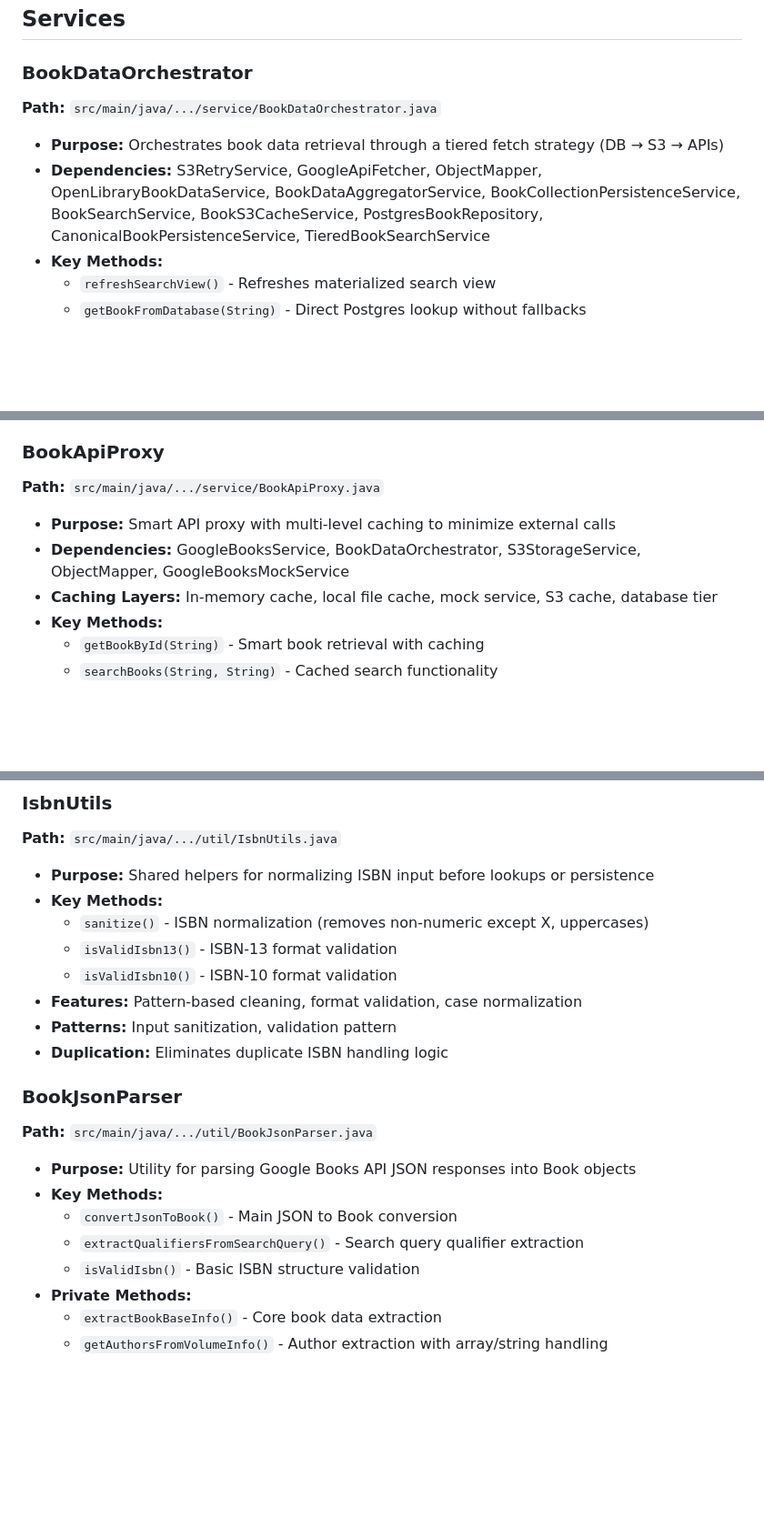
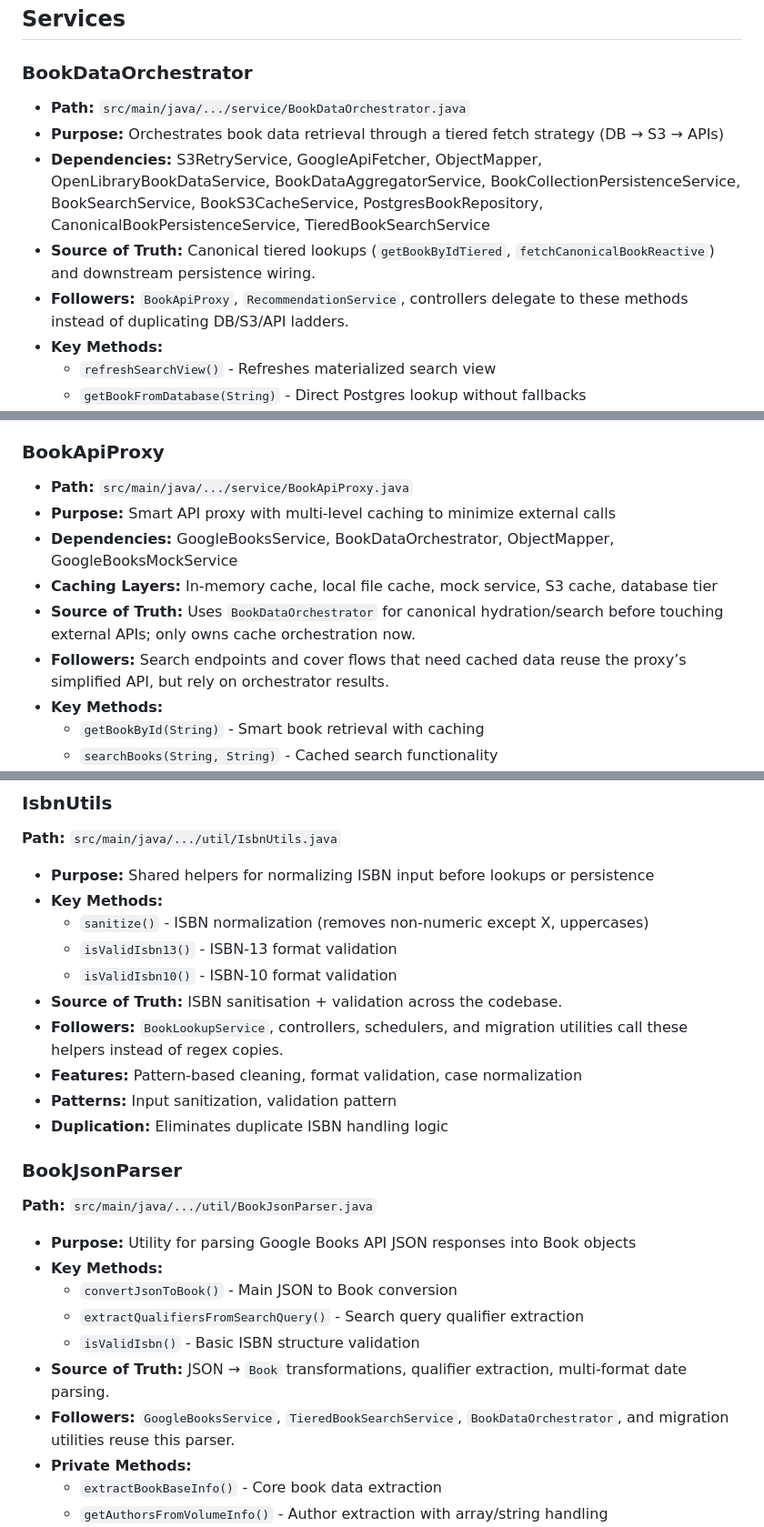
Before and after one commit to WilliamAGH/book-finder, a Markdown page: docs/comprehensive-class-method-inventory-sep-20-25.md, 3 parts joined by grey strips. Shown: that part at 91% size. Drawn GitHub-style; blank space fills up the shorter version.

```diff
--- a/docs/comprehensive-class-method-inventory-sep-20-25.md
+++ b/docs/comprehensive-class-method-inventory-sep-20-25.md
@@ -411,9 +411,11 @@
 ## Services
 
 ### BookDataOrchestrator
-**Path:** `src/main/java/.../service/BookDataOrchestrator.java`
+- **Path:** `src/main/java/.../service/BookDataOrchestrator.java`
 - **Purpose:** Orchestrates book data retrieval through a tiered fetch strategy (DB → S3 → APIs)
 - **Dependencies:** S3RetryService, GoogleApiFetcher, ObjectMapper, OpenLibraryBookDataService, BookDataAggregatorService, BookCollectionPersistenceService, BookSearchService, BookS3CacheService, PostgresBookRepository, CanonicalBookPersistenceService, TieredBookSearchService
+- **Source of Truth:** Canonical tiered lookups (`getBookByIdTiered`, `fetchCanonicalBookReactive`) and downstream persistence wiring.
+- **Followers:** `BookApiProxy`, `RecommendationService`, controllers delegate to these methods instead of duplicating DB/S3/API ladders.
 - **Key Methods:**
   - `refreshSearchView()` - Refreshes materialized search view
   - `getBookFromDatabase(String)` - Direct Postgres lookup without fallbacks
@@ -489,10 +495,12 @@
 - **Duplication:** Similar normalization patterns, result limiting logic
 
 ### BookApiProxy
-**Path:** `src/main/java/.../service/BookApiProxy.java`
+- **Path:** `src/main/java/.../service/BookApiProxy.java`
 - **Purpose:** Smart API proxy with multi-level caching to minimize external calls
-- **Dependencies:** GoogleBooksService, BookDataOrchestrator, S3StorageService, ObjectMapper, GoogleBooksMockService
+- **Dependencies:** GoogleBooksService, BookDataOrchestrator, ObjectMapper, GoogleBooksMockService
 - **Caching Layers:** In-memory cache, local file cache, mock service, S3 cache, database tier
+- **Source of Truth:** Uses `BookDataOrchestrator` for canonical hydration/search before touching external APIs; only owns cache orchestration now.
+- **Followers:** Search endpoints and cover flows that need cached data reuse the proxy’s simplified API, but rely on orchestrator results.
 - **Key Methods:**
   - `getBookById(String)` - Smart book retrieval with caching
   - `searchBooks(String, String)` - Cached search functionality
@@ -1032,6 +1046,8 @@
   - `sanitize()` - ISBN normalization (removes non-numeric except X, uppercases)
   - `isValidIsbn13()` - ISBN-13 format validation
   - `isValidIsbn10()` - ISBN-10 format validation
+- **Source of Truth:** ISBN sanitisation + validation across the codebase.
+- **Followers:** `BookLookupService`, controllers, schedulers, and migration utilities call these helpers instead of regex copies.
 - **Features:** Pattern-based cleaning, format validation, case normalization
 - **Patterns:** Input sanitization, validation pattern
 - **Duplication:** Eliminates duplicate ISBN handling logic
@@ -1043,6 +1059,8 @@
   - `convertJsonToBook()` - Main JSON to Book conversion
   - `extractQualifiersFromSearchQuery()` - Search query qualifier extraction
   - `isValidIsbn()` - Basic ISBN structure validation
+- **Source of Truth:** JSON → `Book` transformations, qualifier extraction, multi-format date parsing.
+- **Followers:** `GoogleBooksService`, `TieredBookSearchService`, `BookDataOrchestrator`, and migration utilities reuse this parser.
 - **Private Methods:**
   - `extractBookBaseInfo()` - Core book data extraction
   - `getAuthorsFromVolumeInfo()` - Author extraction with array/string handling
```
Also changed, not shown: other parts of docs/comprehensive-class-method-inventory-sep-20-25.md (+51 -55 lines).
